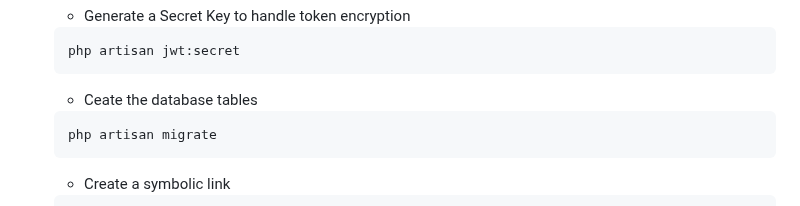
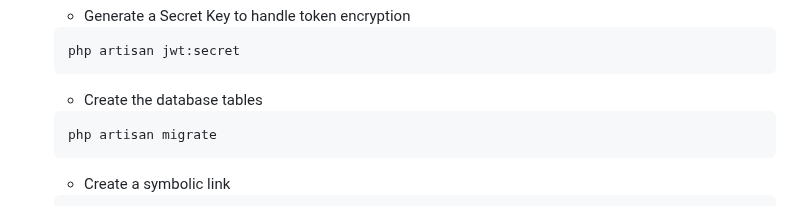
Before and after one commit to rasha-massoud/PillPall, a Markdown page: README.md, the part around one of its changes. GitHub-like rendering.

Commit message:
General: Editted the Readme File

````diff
--- a/README.md
+++ b/README.md
@@ -236,7 +235,7 @@
     php artisan jwt:secret
     ```
 
-    * Ceate the database tables
+    * Create the database tables
     ```sh
     php artisan migrate
     ```
````
Also changed, not shown: other parts of README.md (+2 -3 lines).
